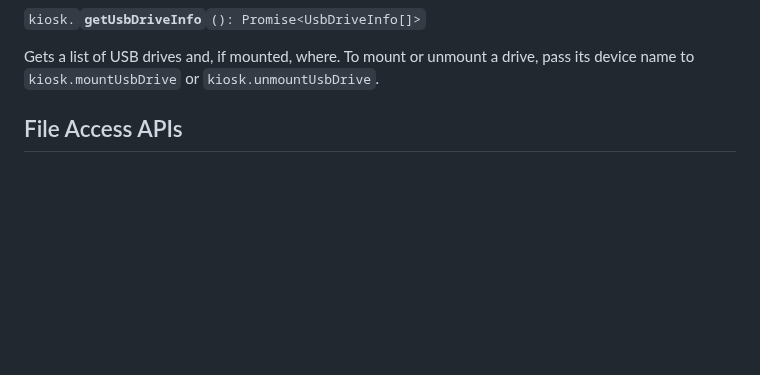
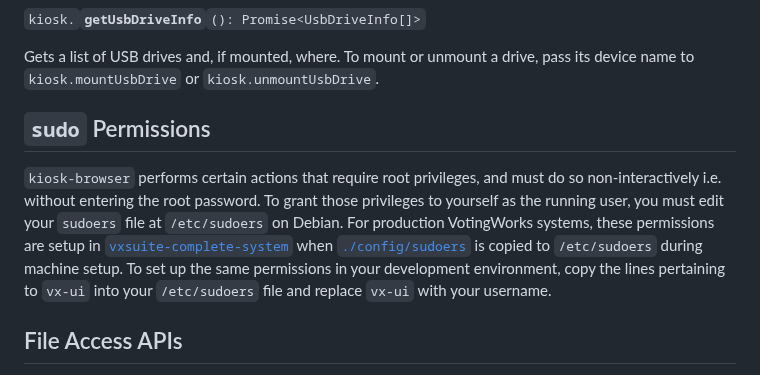
Before and after one commit to votingworks/kiosk-browser, a Markdown page: README.md, the part around the change. Rendered like a GitHub page; blank space fills up the shorter version.

Commit message:
add sudo README section

```diff
--- a/README.md
+++ b/README.md
@@ -33,6 +33,10 @@ Presents a file save dialog to the user and, if a file is chosen, resolves to an
 `kiosk.`**`getUsbDriveInfo`**`(): Promise<UsbDriveInfo[]>`
 
 Gets a list of USB drives and, if mounted, where. To mount or unmount a drive, pass its device name to `kiosk.mountUsbDrive` or `kiosk.unmountUsbDrive`.
+
+## `sudo` Permissions
+
+`kiosk-browser` performs certain actions that require root privileges, and must do so non-interactively i.e. without entering the root password. To grant those privileges to yourself as the running user, you must edit your `sudoers` file at `/etc/sudoers` on Debian. For production VotingWorks systems, these permissions are setup in [`vxsuite-complete-system`](https://github.com/votingworks/vxsuite-complete-system) when [`./config/sudoers`](https://github.com/votingworks/vxsuite-complete-system/blob/56ac00498ed526b5874ab90231ef83ff84ee92df/config/sudoers) is copied to `/etc/sudoers` during machine setup. To set up the same permissions in your development environment, copy the lines pertaining to `vx-ui` into your `/etc/sudoers` file and replace `vx-ui` with your username.
 
 ## File Access APIs
 
```
